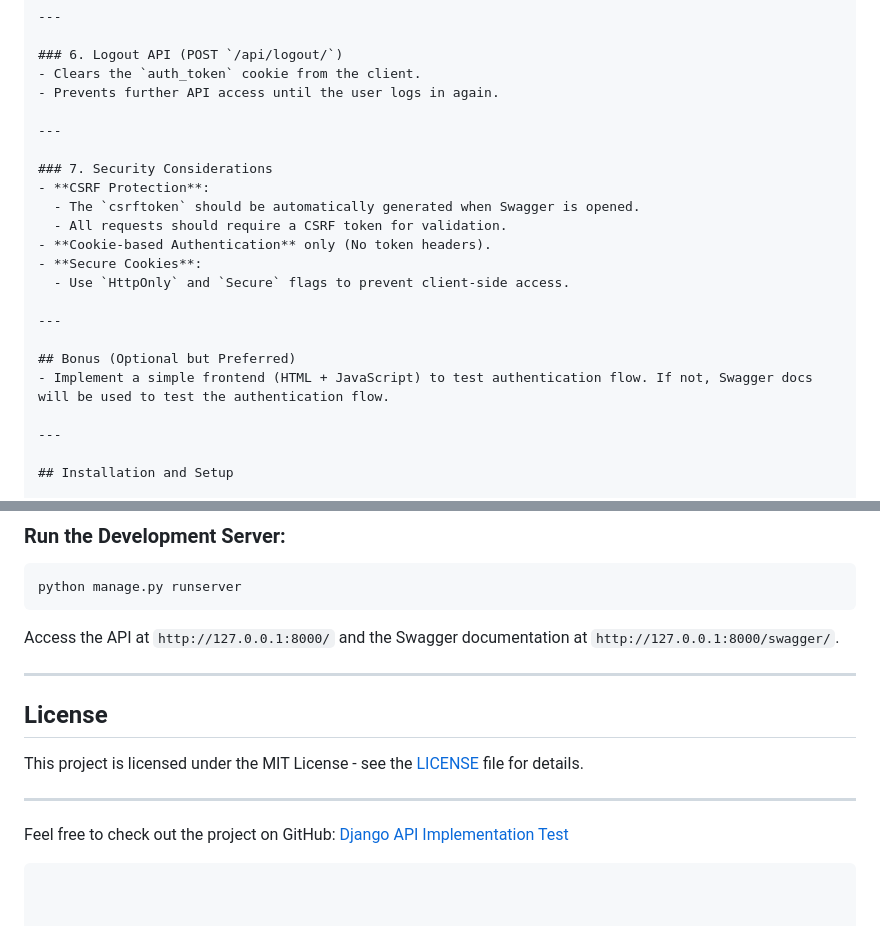
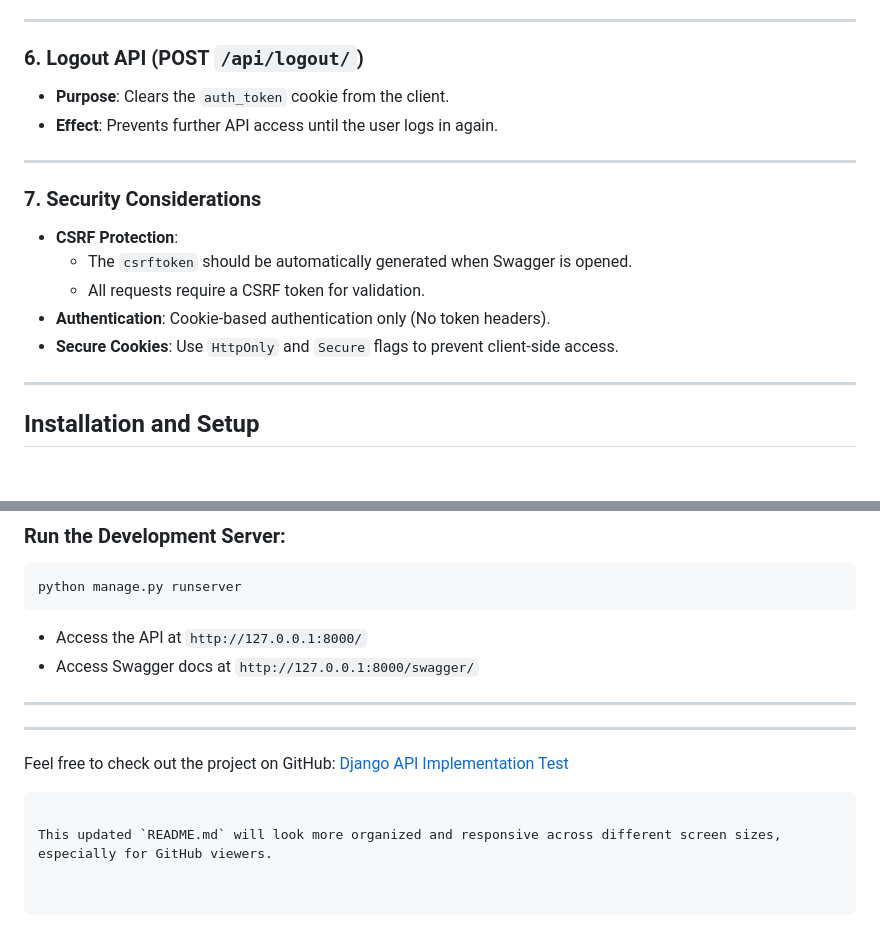
Before and after one commit to vishalraj9102/aie, a Markdown page: README.md, 2 parts joined by grey strips. Drawn GitHub-style; blank space fills up the shorter version.

````diff
--- a/README.md
+++ b/README.md
@@ -52,23 +74,17 @@ Develop a Django-based authentication system with cookie-based authentication. T
 ---
 
 ### 6. Logout API (POST `/api/logout/`)
-- Clears the `auth_token` cookie from the client.
-- Prevents further API access until the user logs in again.
+- **Purpose**: Clears the `auth_token` cookie from the client.
+- **Effect**: Prevents further API access until the user logs in again.
 
 ---
 
 ### 7. Security Considerations
 - **CSRF Protection**:
   - The `csrftoken` should be automatically generated when Swagger is opened.
-  - All requests should require a CSRF token for validation.
-- **Cookie-based Authentication** only (No token headers).
-- **Secure Cookies**:
-  - Use `HttpOnly` and `Secure` flags to prevent client-side access.
-
----
-
-## Bonus (Optional but Preferred)
-- Implement a simple frontend (HTML + JavaScript) to test authentication flow. If not, Swagger docs will be used to test the authentication flow.
+  - All requests require a CSRF token for validation.
+- **Authentication**: Cookie-based authentication only (No token headers).
+- **Secure Cookies**: Use `HttpOnly` and `Secure` flags to prevent client-side access.
 
 ---
 
@@ -95,14 +111,14 @@ python manage.py migrate
 python manage.py runserver
 ```
 
-Access the API at `http://127.0.0.1:8000/` and the Swagger documentation at `http://127.0.0.1:8000/swagger/`.
+- Access the API at `http://127.0.0.1:8000/`
+- Access Swagger docs at `http://127.0.0.1:8000/swagger/`
 
 ---
-
-## License
-This project is licensed under the MIT License - see the [LICENSE](LICENSE) file for details.
 
 ---
 
 Feel free to check out the project on GitHub: [Django API Implementation Test](https://github.com/vishalraj9102/aie.git)
 ```
+
+This updated `README.md` will look more organized and responsive across different screen sizes, especially for GitHub viewers.
````
Also changed, not shown: other parts of README.md (+39 -17 lines).
